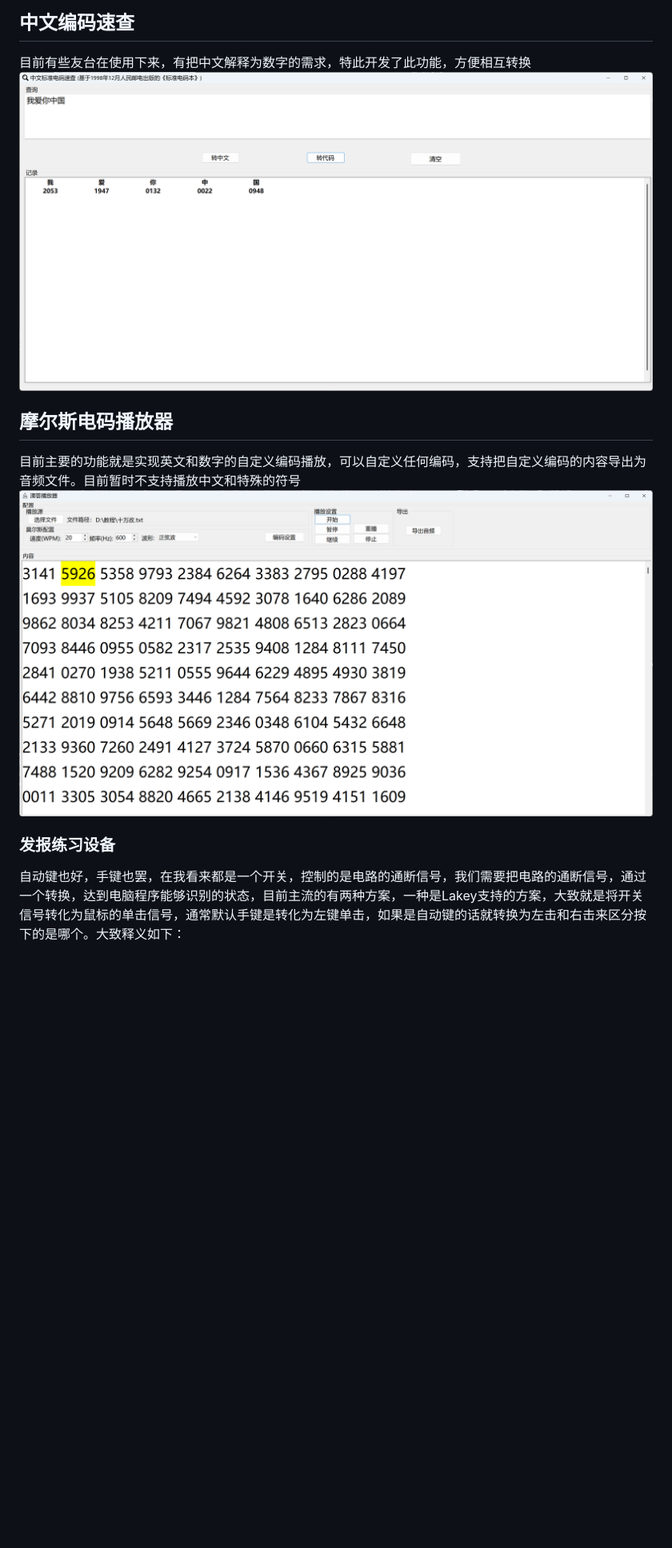
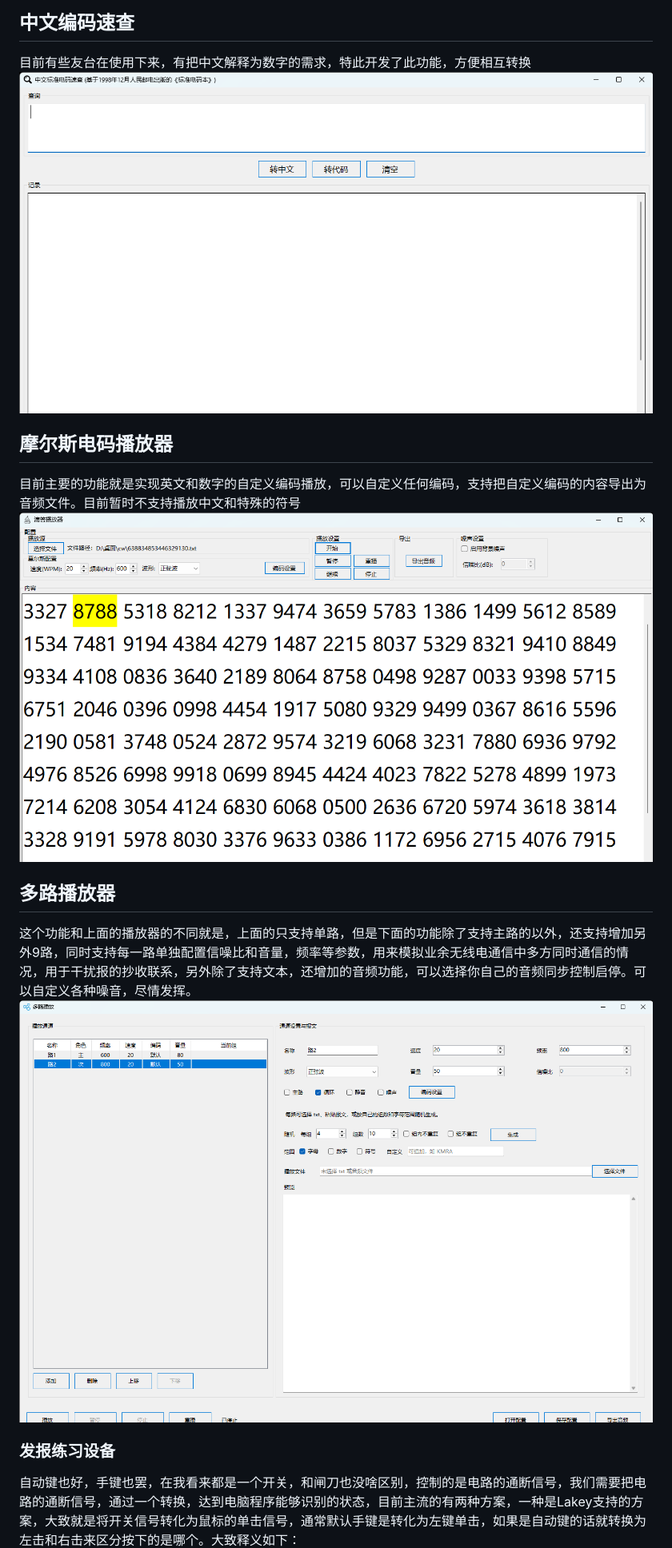
Before and after one commit to mengxw8/ebook2cwgui, a Markdown page: README.md, the part around the change. Shown at 80% size. GitHub-like rendering; pictures changed too: doc/img/ChineseQuery.png, doc/img/ParallelPlayback.png (added), doc/img/player.png; blank space fills up the shorter version.

Commit message:
docs: 优化说明文档

```diff
--- a/README.md
+++ b/README.md
@@ -26,10 +26,13 @@
 目前主要的功能就是实现英文和数字的自定义编码播放，可以自定义任何编码，支持把自定义编码的内容导出为音频文件。目前暂时不支持播放中文和特殊的符号
 ![播放器](https://github.com/mengxw8/ebook2cwgui/blob/master/doc/img/player.png)
 
+## 多路播放器
+这个功能和上面的播放器的不同就是，上面的只支持单路，但是下面的功能除了支持主路的以外，还支持增加另外9路，同时支持每一路单独配置信噪比和音量，频率等参数，用来模拟业余无线电通信中多方同时通信的情况，用于干扰报的抄收联系，另外除了支持文本，还增加的音频功能，可以选择你自己的音频同步控制启停。可以自定义各种噪音，尽情发挥。
+![多路播放器](https://github.com/mengxw8/ebook2cwgui/blob/master/doc/img/ParallelPlayback.png)
 
 
 ### 发报练习设备
-自动键也好，手键也罢，在我看来都是一个开关，控制的是电路的通断信号，我们需要把电路的通断信号，通过一个转换，达到电脑程序能够识别的状态，目前主流的有两种方案，一种是Lakey支持的方案，大致就是将开关信号转化为鼠标的单击信号，通常默认手键是转化为左键单击，如果是自动键的话就转换为左击和右击来区分按下的是哪个。大致释义如下：
+自动键也好，手键也罢，在我看来都是一个开关，和闸刀也没啥区别，控制的是电路的通断信号，我们需要把电路的通断信号，通过一个转换，达到电脑程序能够识别的状态，目前主流的有两种方案，一种是Lakey支持的方案，大致就是将开关信号转化为鼠标的单击信号，通常默认手键是转化为左键单击，如果是自动键的话就转换为左击和右击来区分按下的是哪个。大致释义如下：
 ![电键原理](https://github.com/mengxw8/ebook2cwgui/blob/master/doc/img/TrainerSchematicDiagram.jpg)
 
 ### 抄收练习设备设计
```
Also changed, not shown: doc/img/index.png.
